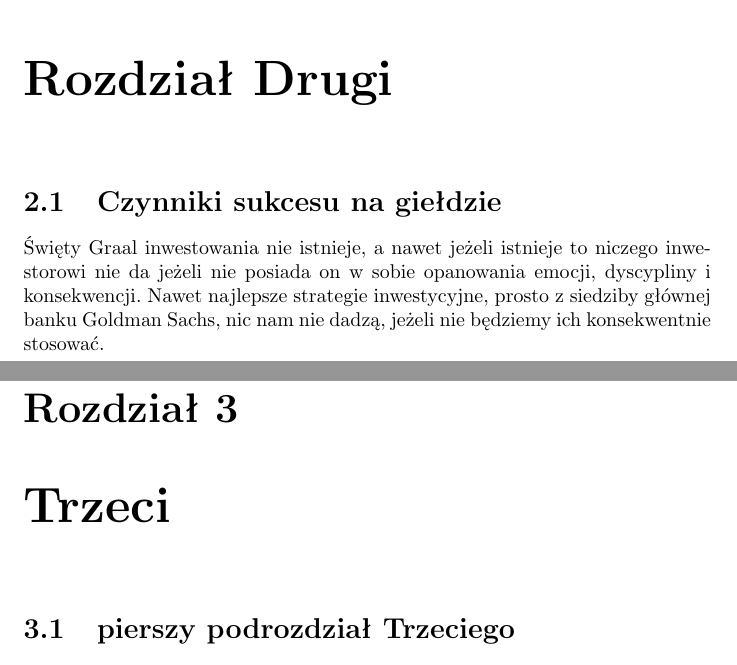
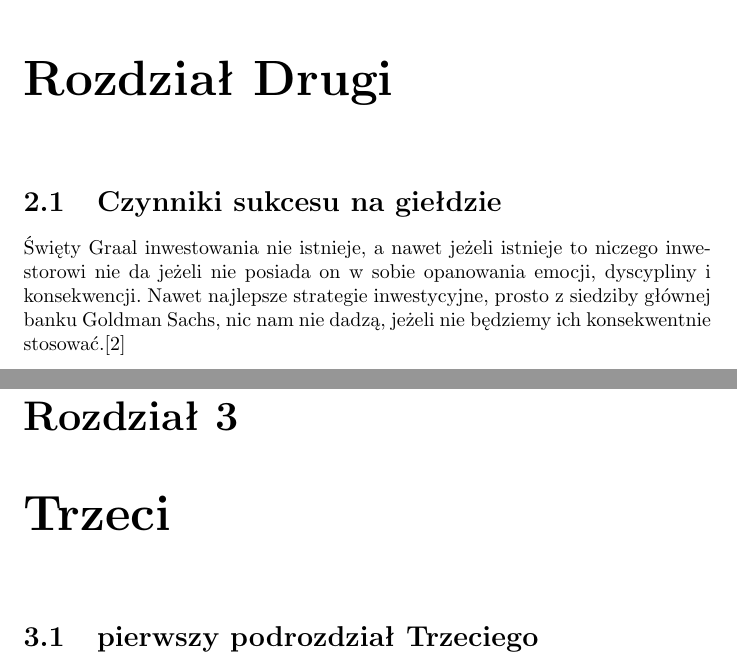
Before and after one commit to SzymonS9/srod-prog, a LaTeX document (LaTex/projekt.tex): two parts of pages 4 and 5 of 6, joined at a grey line, cut so that both start at the same text. Compiled offline with pdfLaTeX.

Commit message:
poprawki v1.1

```diff
--- a/LaTex/projekt.tex
+++ b/LaTex/projekt.tex
@@ -14,10 +14,10 @@ Giełda – organizowane w ustalonym miejscu i czasie spotkania handlowe, na kt
 \newpage
 \chapter{Rozdział Drugi}
 \section{Czynniki sukcesu na giełdzie}
-Święty Graal inwestowania nie istnieje, a nawet jeżeli istnieje to niczego inwestorowi nie da jeżeli nie posiada on w sobie opanowania emocji, dyscypliny i konsekwencji. Nawet najlepsze strategie inwestycyjne, prosto z siedziby głównej banku Goldman Sachs, nic nam nie dadzą, jeżeli nie będziemy ich konsekwentnie stosować.
+Święty Graal inwestowania nie istnieje, a nawet jeżeli istnieje to niczego inwestorowi nie da jeżeli nie posiada on w sobie opanowania emocji, dyscypliny i konsekwencji. Nawet najlepsze strategie inwestycyjne, prosto z siedziby głównej banku Goldman Sachs, nic nam nie dadzą, jeżeli nie będziemy ich konsekwentnie stosować.\cite{fib}
 \newpage
 \chapter{Trzeci}
-\section{pierszy podrozdział Trzeciego}
+\section{pierwszy podrozdział Trzeciego}
 \begin{thebibliography}{99}
 \addcontentsline{toc}{chapter}{Bibliografia}
 \bibitem{pa}pojęcie giełda
```
Also changed, not shown: LaTex/projekt.pdf, LaTex/projekt.tex (4 more changed lines), 4 other files.
